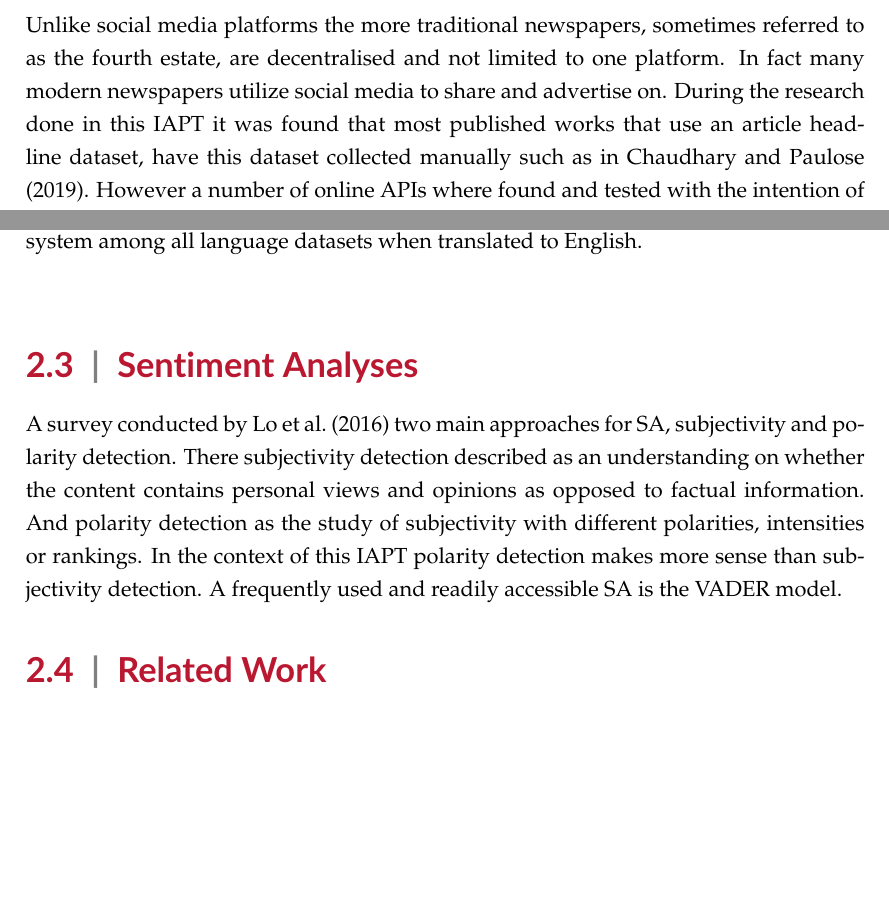
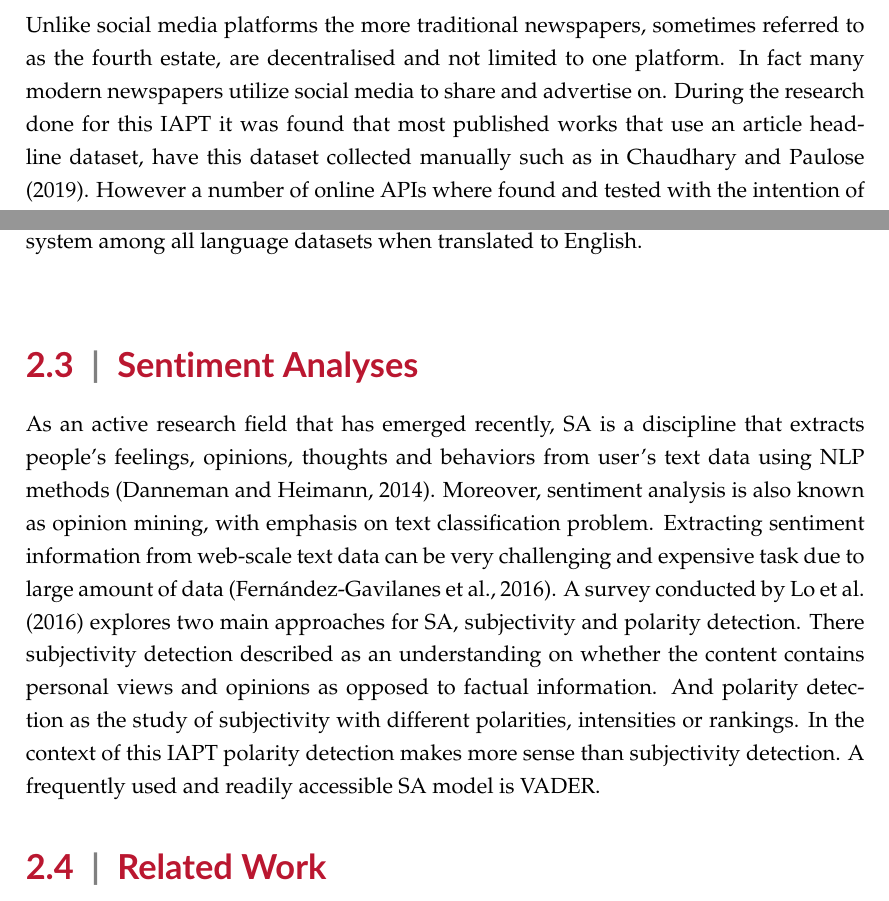
Before and after one commit to AidenWilliams/European-Covid-19-Vaccine-Sentiment-Analyses-On-Twitter-and-Article-Data, a LaTeX thesis (university_of_malta_LaTeX_dissertation_template-master/dissertation_main.tex, which reads university_of_malta_LaTeX_dissertation_template-master/chap2/background_and_lit_overview_main.tex): two parts of pages 11 and 12 of 28, joined at a grey line, cut so that both start at the same text, the shorter picture padded with empty space. Compiled offline with pdfLaTeX.

Commit message:
Expanded Sentiment Analyses

```diff
--- a/university_of_malta_LaTeX_dissertation_template-master/chap2/background_and_lit_overview_main.tex
+++ b/university_of_malta_LaTeX_dissertation_template-master/chap2/background_and_lit_overview_main.tex
@@ -38,7 +38,7 @@ Due to its global reach and usable \ac{API} it was decided that Twitter would be
 
 Unlike social media platforms the more traditional newspapers, sometimes referred to as the fourth estate, are decentralised and not limited to one platform.
 In fact many modern newspapers utilize social media to share and advertise on.
-During the research done in this \ac{IAPT} it was found that most published works that use an article headline dataset, have this dataset collected manually such as in \citet{newspaper_headlines}.
+During the research done for this \ac{IAPT} it was found that most published works that use an article headline dataset, have this dataset collected manually such as in \citet{newspaper_headlines}.
 However a number of online \ac{API}s where found and tested with the intention of collecting a dataset spanning 6 months.
 These \ac{API}s were newsapi~\citep{newsapi}) and newscatcher~\citep{newscatcher}, notwithstanding their topic and country search functionality, accessing articles past one month was a paid feature.
 So it was decided to not use these \ac{API}s due to budgeting reasons.
@@ -76,16 +76,18 @@ Baseline& 0.70±(0.02)& 0.51±(0.03)&\\
 \section{Sentiment Analyses}
 \index{Sentiment Analyses|(}
 
-A survey conducted by \citet{Lo2016} two main approaches for \ac{SA}, subjectivity and polarity detection.
+As an active research field that has emerged recently, \ac{SA} is a discipline that extracts people’s feelings, opinions, thoughts and behaviors from user’s text data using \ac{NLP} methods~\citep{danneman2014social}.
+Moreover, sentiment analysis is also known as opinion mining, with emphasis on text classification problem.
+Extracting sentiment information from web-scale text data can be very challenging and expensive task due to large amount of data~\citep{FernndezGavilanes2016}.
+A survey conducted by \citet{Lo2016} explores two main approaches for \ac{SA}, subjectivity and polarity detection.
 There subjectivity detection described as an understanding on whether the content contains personal views and opinions as opposed to factual information.
 And polarity detection as the study of subjectivity with different polarities, intensities or rankings.
 In the context of this \ac{IAPT} polarity detection makes more sense than subjectivity detection.
-A frequently used and readily accessible \ac{SA} is the \ac{VADER} model.
+A frequently used and readily accessible \ac{SA} model is \ac{VADER}.
 
 %\subsection{The VADER Model}
 %\index{Sentiment Analyses!The VADER Model}
 
 \index{Sentiment Analyses|)}
 
-
 \section{Related Work}
```
Also changed, not shown: university_of_malta_LaTeX_dissertation_template-master/chap2/background_and_lit_overview_biblio.bib (+20 -0 lines).
